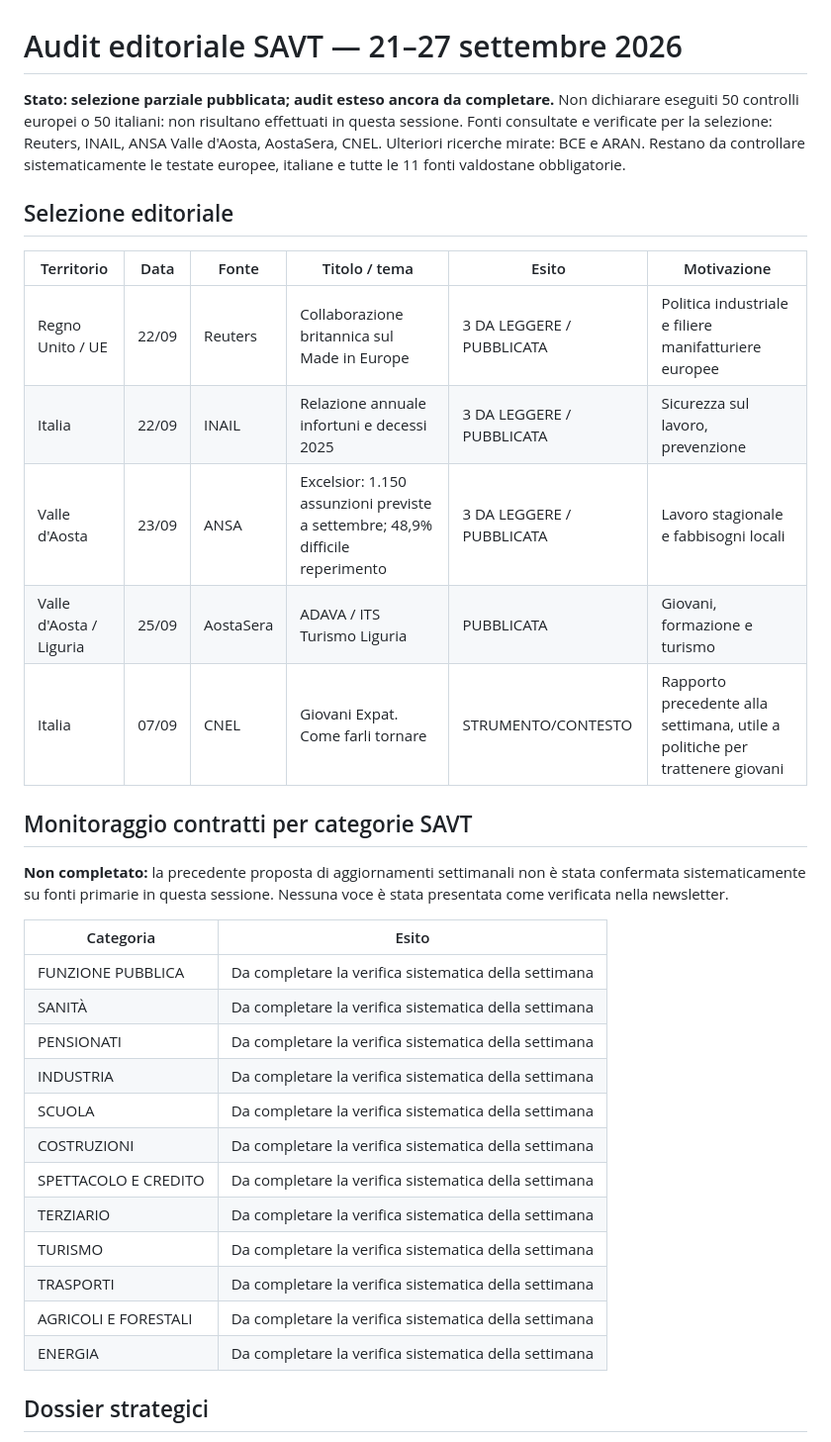
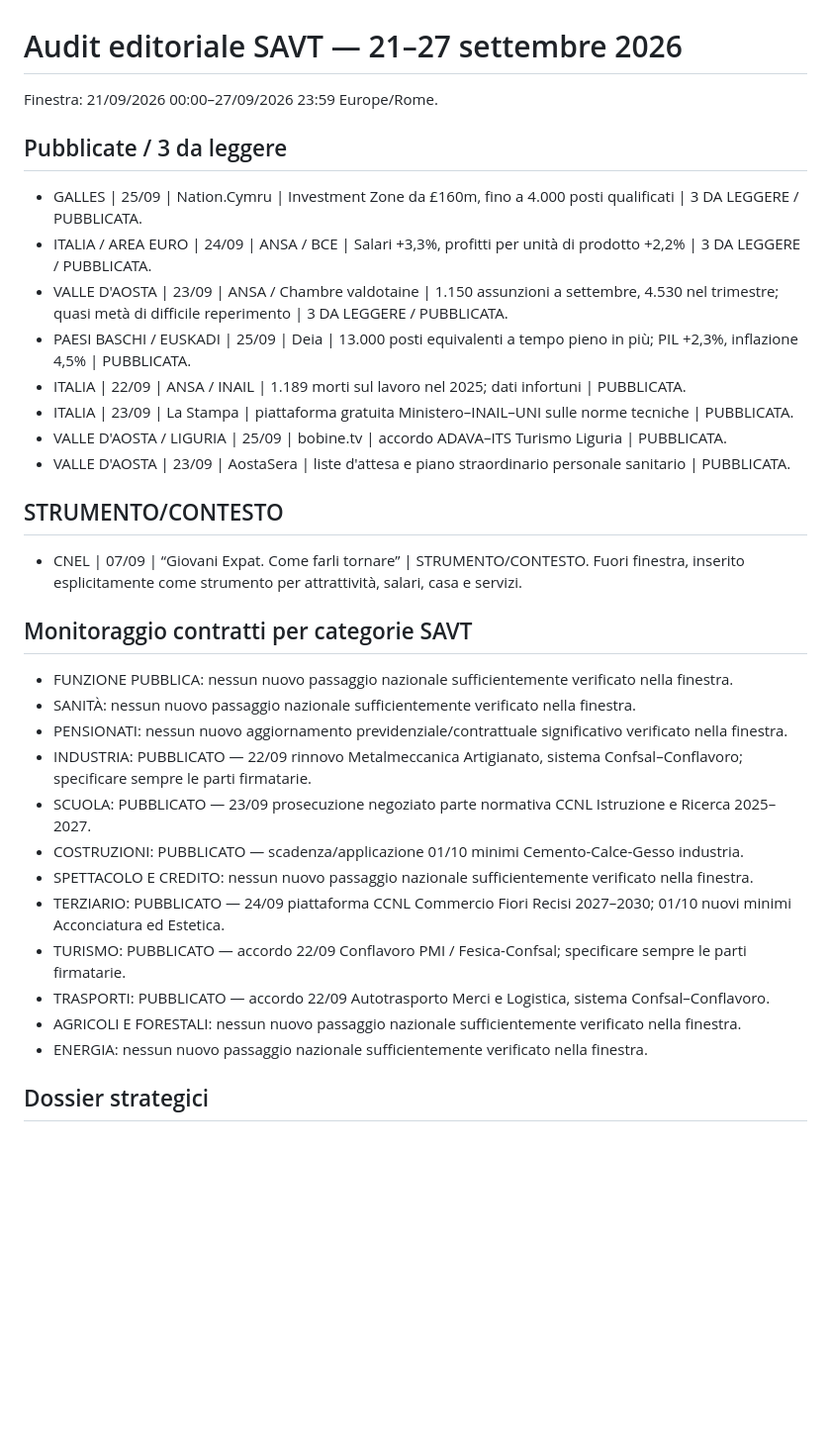
Before and after one commit to savtcommunication-bit/rassegna-stampa-savt, a Markdown page: audit/2026-09-21-27.md, the part around one of its changes. Shown at 99% size. GitHub-like rendering; blank space fills up the shorter version.

Commit message:
Allinea audit alla selezione completa 21-27 settembre

```diff
--- a/audit/2026-09-21-27.md
+++ b/audit/2026-09-21-27.md
@@ -1,32 +1,32 @@
 # Audit editoriale SAVT — 21–27 settembre 2026
 
-**Stato: selezione parziale pubblicata; audit esteso ancora da completare.** Non dichiarare eseguiti 50 controlli europei o 50 italiani: non risultano effettuati in questa sessione. Fonti consultate e verificate per la selezione: Reuters, INAIL, ANSA Valle d'Aosta, AostaSera, CNEL. Ulteriori ricerche mirate: BCE e ARAN. Restano da controllare sistematicamente le testate europee, italiane e tutte le 11 fonti valdostane obbligatorie.
+Finestra: 21/09/2026 00:00–27/09/2026 23:59 Europe/Rome.
 
-## Selezione editoriale
-| Territorio | Data | Fonte | Titolo / tema | Esito | Motivazione |
-|---|---|---|---|---|---|
-| Regno Unito / UE | 22/09 | Reuters | Collaborazione britannica sul Made in Europe | 3 DA LEGGERE / PUBBLICATA | Politica industriale e filiere manifatturiere europee |
-| Italia | 22/09 | INAIL | Relazione annuale infortuni e decessi 2025 | 3 DA LEGGERE / PUBBLICATA | Sicurezza sul lavoro, prevenzione |
-| Valle d'Aosta | 23/09 | ANSA | Excelsior: 1.150 assunzioni previste a settembre; 48,9% difficile reperimento | 3 DA LEGGERE / PUBBLICATA | Lavoro stagionale e fabbisogni locali |
-| Valle d'Aosta / Liguria | 25/09 | AostaSera | ADAVA / ITS Turismo Liguria | PUBBLICATA | Giovani, formazione e turismo |
-| Italia | 07/09 | CNEL | Giovani Expat. Come farli tornare | STRUMENTO/CONTESTO | Rapporto precedente alla settimana, utile a politiche per trattenere giovani |
+## Pubblicate / 3 da leggere
+- GALLES | 25/09 | Nation.Cymru | Investment Zone da £160m, fino a 4.000 posti qualificati | 3 DA LEGGERE / PUBBLICATA.
+- ITALIA / AREA EURO | 24/09 | ANSA / BCE | Salari +3,3%, profitti per unità di prodotto +2,2% | 3 DA LEGGERE / PUBBLICATA.
+- VALLE D'AOSTA | 23/09 | ANSA / Chambre valdotaine | 1.150 assunzioni a settembre, 4.530 nel trimestre; quasi metà di difficile reperimento | 3 DA LEGGERE / PUBBLICATA.
+- PAESI BASCHI / EUSKADI | 25/09 | Deia | 13.000 posti equivalenti a tempo pieno in più; PIL +2,3%, inflazione 4,5% | PUBBLICATA.
+- ITALIA | 22/09 | ANSA / INAIL | 1.189 morti sul lavoro nel 2025; dati infortuni | PUBBLICATA.
+- ITALIA | 23/09 | La Stampa | piattaforma gratuita Ministero–INAIL–UNI sulle norme tecniche | PUBBLICATA.
+- VALLE D'AOSTA / LIGURIA | 25/09 | bobine.tv | accordo ADAVA–ITS Turismo Liguria | PUBBLICATA.
+- VALLE D'AOSTA | 23/09 | AostaSera | liste d'attesa e piano straordinario personale sanitario | PUBBLICATA.
+
+## STRUMENTO/CONTESTO
+- CNEL | 07/09 | “Giovani Expat. Come farli tornare” | STRUMENTO/CONTESTO. Fuori finestra, inserito esplicitamente come strumento per attrattività, salari, casa e servizi.
 
 ## Monitoraggio contratti per categorie SAVT
-**Non completato:** la precedente proposta di aggiornamenti settimanali non è stata confermata sistematicamente su fonti primarie in questa sessione. Nessuna voce è stata presentata come verificata nella newsletter.
-
-| Categoria | Esito |
-|---|---|
-| FUNZIONE PUBBLICA | Da completare la verifica sistematica della settimana |
-| SANITÀ | Da completare la verifica sistematica della settimana |
-| PENSIONATI | Da completare la verifica sistematica della settimana |
-| INDUSTRIA | Da completare la verifica sistematica della settimana |
-| SCUOLA | Da completare la verifica sistematica della settimana |
-| COSTRUZIONI | Da completare la verifica sistematica della settimana |
-| SPETTACOLO E CREDITO | Da completare la verifica sistematica della settimana |
-| TERZIARIO | Da completare la verifica sistematica della settimana |
-| TURISMO | Da completare la verifica sistematica della settimana |
-| TRASPORTI | Da completare la verifica sistematica della settimana |
-| AGRICOLI E FORESTALI | Da completare la verifica sistematica della settimana |
-| ENERGIA | Da completare la verifica sistematica della settimana |
+- FUNZIONE PUBBLICA: nessun nuovo passaggio nazionale sufficientemente verificato nella finestra.
+- SANITÀ: nessun nuovo passaggio nazionale sufficientemente verificato nella finestra.
+- PENSIONATI: nessun nuovo aggiornamento previdenziale/contrattuale significativo verificato nella finestra.
+- INDUSTRIA: PUBBLICATO — 22/09 rinnovo Metalmeccanica Artigianato, sistema Confsal–Conflavoro; specificare sempre le parti firmatarie.
+- SCUOLA: PUBBLICATO — 23/09 prosecuzione negoziato parte normativa CCNL Istruzione e Ricerca 2025–2027.
+- COSTRUZIONI: PUBBLICATO — scadenza/applicazione 01/10 minimi Cemento-Calce-Gesso industria.
+- SPETTACOLO E CREDITO: nessun nuovo passaggio nazionale sufficientemente verificato nella finestra.
+- TERZIARIO: PUBBLICATO — 24/09 piattaforma CCNL Commercio Fiori Recisi 2027–2030; 01/10 nuovi minimi Acconciatura ed Estetica.
+- TURISMO: PUBBLICATO — accordo 22/09 Conflavoro PMI / Fesica-Confsal; specificare sempre le parti firmatarie.
+- TRASPORTI: PUBBLICATO — accordo 22/09 Autotrasporto Merci e Logistica, sistema Confsal–Conflavoro.
+- AGRICOLI E FORESTALI: nessun nuovo passaggio nazionale sufficientemente verificato nella finestra.
+- ENERGIA: nessun nuovo passaggio nazionale sufficientemente verificato nella finestra.
 
 ## Dossier strategici
```
Also changed, not shown: other parts of audit/2026-09-21-27.md (+9 -17 lines).
